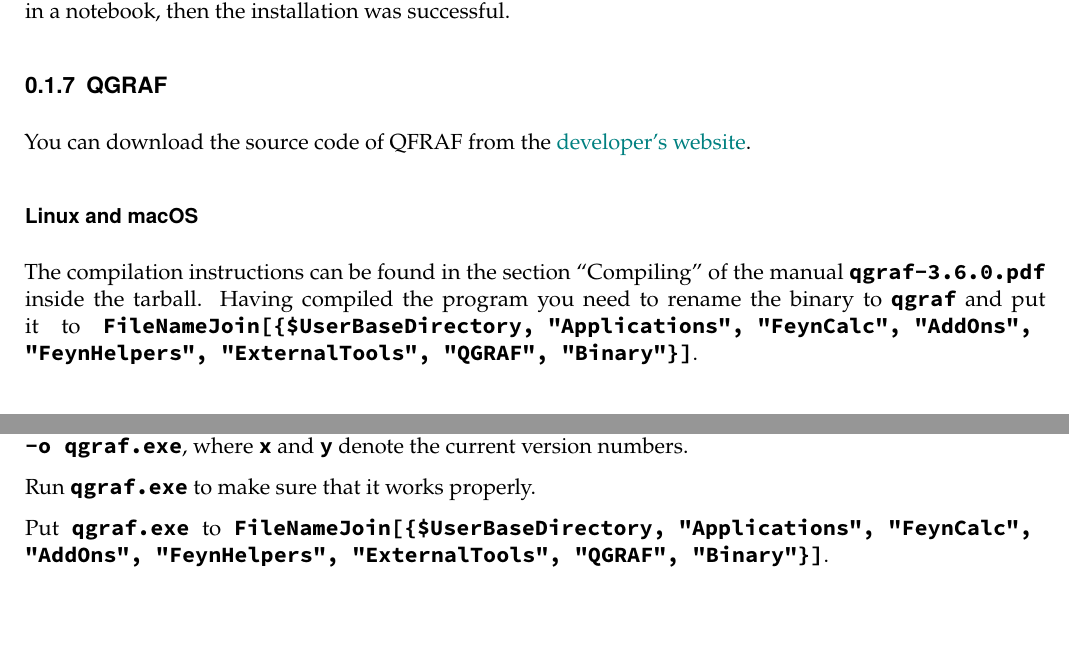
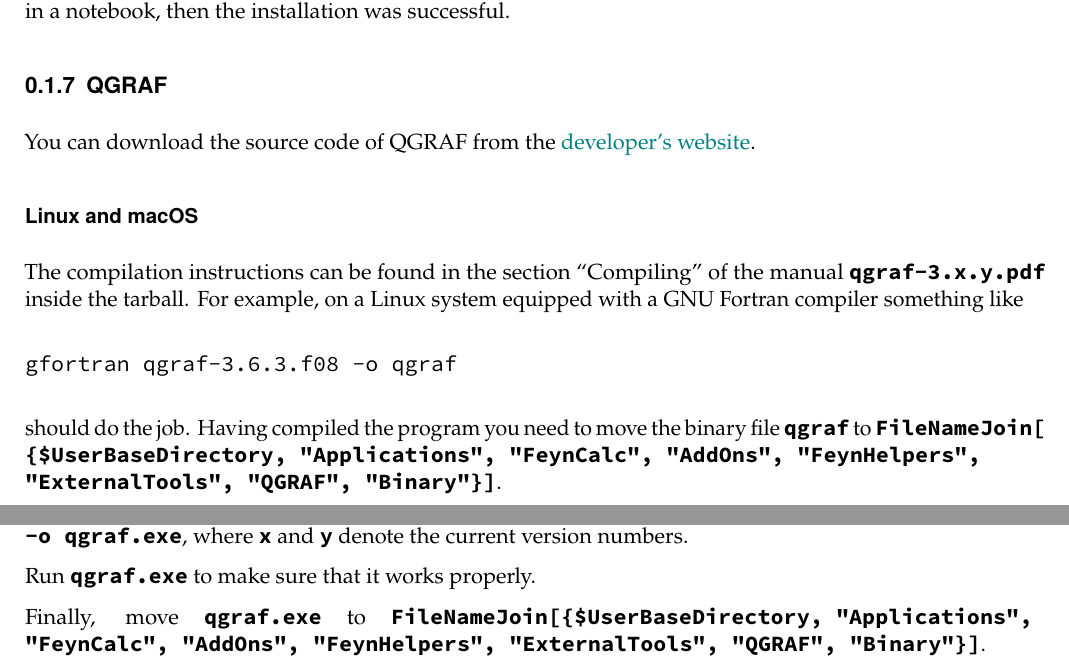
Before and after one commit to FeynCalc/feynhelpers-manual, a LaTeX document (pages/Install.tex): two parts of pages 3 and 4 of 4, joined at a grey line, cut so that both start at the same text, the shorter picture padded with empty space. Compiled offline with pdfLaTeX.

Commit message:
Another update of the installation instructions.

```diff
--- a/pages/Install.tex
+++ b/pages/Install.tex
@@ -166,16 +166,22 @@
 \hypertarget{qgraf}{%
 \subsection{QGRAF}\label{qgraf}}
 
-You can download the source code of QFRAF from the
+You can download the source code of QGRAF from the
 \href{http://cfif.ist.utl.pt/~paulo/qgraf.html}{developer's website}.
 
 \hypertarget{linux-and-macos}{%
 \subsubsection{Linux and macOS}\label{linux-and-macos}}
 
 The compilation instructions can be found in the section ``Compiling''
-of the manual \texttt{qgraf-3.6.0.pdf} inside the tarball. Having
-compiled the program you need to rename the binary to \texttt{qgraf} and
-put it to
+of the manual \texttt{qgraf-3.x.y.pdf} inside the tarball. For example,
+on a Linux system equipped with a GNU Fortran compiler something like
+
+\begin{verbatim}
+gfortran qgraf-3.6.3.f08 -o qgraf
+\end{verbatim}
+
+should do the job. Having compiled the program you need to move the
+binary file \texttt{qgraf} to
 \texttt{FileNameJoin[\allowbreak{}\{\allowbreak{}\$UserBaseDirectory,\ \allowbreak{}"Applications",\ \allowbreak{}"FeynCalc",\ \allowbreak{}"AddOns",\ \allowbreak{}"FeynHelpers",\ \allowbreak{}"ExternalTools",\ \allowbreak{}"QGRAF",\ \allowbreak{}"Binary"\}]}.
 
 \hypertarget{windows-4}{%
@@ -217,6 +223,6 @@
 
 Run \texttt{qgraf.exe} to make sure that it works properly.
 
-Put \texttt{qgraf.exe} to
+Finally, move \texttt{qgraf.exe} to
 \texttt{FileNameJoin[\allowbreak{}\{\allowbreak{}\$UserBaseDirectory,\ \allowbreak{}"Applications",\ \allowbreak{}"FeynCalc",\ \allowbreak{}"AddOns",\ \allowbreak{}"FeynHelpers",\ \allowbreak{}"ExternalTools",\ \allowbreak{}"QGRAF",\ \allowbreak{}"Binary"\}]}.
 \end{document}
```
